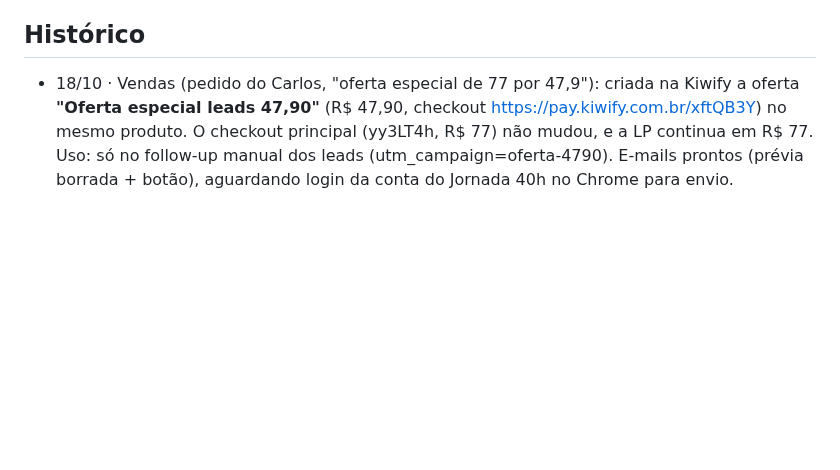
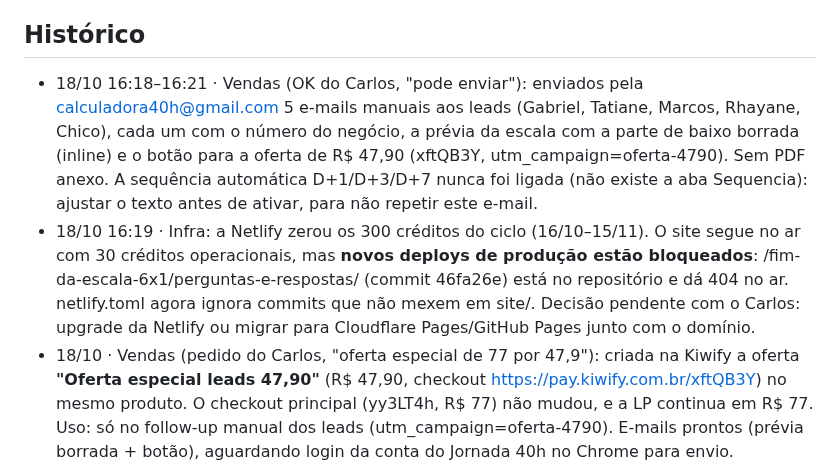
Before and after one commit to Carlosvpm/jornada40h, a Markdown page: docs/ESTADO.md, the part around the change. Rendered like a GitHub page; blank space fills up the shorter version.

Commit message:
ESTADO: e-mails da oferta R$ 47,90 enviados; créditos da Netlify esgotados
Co-Authored-By: Claude Opus 5.5 <noreply@anthropic.com>
Claude-Session: https://claude.ai/code/session_013Lr8mQXt3cVjhu3fx1nCZP

```diff
--- a/docs/ESTADO.md
+++ b/docs/ESTADO.md
@@ -61,6 +61,8 @@ Status: feito (Carlos: "vc consegue postar, cuidar dos anúncios e fazer deploy"
 - 16/10: conteúdo IG sem câmera (Remotion); eventual apresentador IA só com rótulo de IA.
 
 ## Histórico
+- 18/10 16:18–16:21 · Vendas (OK do Carlos, "pode enviar"): enviados pela calculadora40h@gmail.com 5 e-mails manuais aos leads (Gabriel, Tatiane, Marcos, Rhayane, Chico), cada um com o número do negócio, a prévia da escala com a parte de baixo borrada (inline) e o botão para a oferta de R$ 47,90 (xftQB3Y, utm_campaign=oferta-4790). Sem PDF anexo. A sequência automática D+1/D+3/D+7 nunca foi ligada (não existe a aba Sequencia): ajustar o texto antes de ativar, para não repetir este e-mail.
+- 18/10 16:19 · Infra: a Netlify zerou os 300 créditos do ciclo (16/10–15/11). O site segue no ar com 30 créditos operacionais, mas **novos deploys de produção estão bloqueados**: /fim-da-escala-6x1/perguntas-e-respostas/ (commit 46fa26e) está no repositório e dá 404 no ar. netlify.toml agora ignora commits que não mexem em site/. Decisão pendente com o Carlos: upgrade da Netlify ou migrar para Cloudflare Pages/GitHub Pages junto com o domínio.
 - 18/10 · Vendas (pedido do Carlos, "oferta especial de 77 por 47,9"): criada na Kiwify a oferta **"Oferta especial leads 47,90"** (R$ 47,90, checkout https://pay.kiwify.com.br/xftQB3Y) no mesmo produto. O checkout principal (yy3LT4h, R$ 77) não mudou, e a LP continua em R$ 77. Uso: só no follow-up manual dos leads (utm_campaign=oferta-4790). E-mails prontos (prévia borrada + botão), aguardando login da conta do Jornada 40h no Chrome para envio.
 - 18/10 · Gestor (Carlos autenticou e disse "pode trocar os criativos da LEADS"): publicados via Gerenciador (Chrome) no conjunto "Donos de pequenos negócios - BR - 25-60" da [LEADS]: **V4L-04 - Padaria falta gente (calculadora)** (ad 120253312939200421, utm_content=v4l-04-padaria) e **V4L-02 - Antes e depois (calculadora)** (ad 120253312974730421, utm_content=v4l-02-antes-depois). LP principal (/), utm_term=lp-a, texto chamando para a calculadora grátis com o gancho "fim da escala 6x1". Corte original nos dois posicionamentos, sem imagens de IA nem criativo Advantage+, sem reaproveitar comentários. Os antigos (N2B, B, N3, C) ficaram desligados após a checagem de segurança da Meta ("Requer análise"); N2 já estava desativado. Orçamento inalterado (R$ 25/dia).
 - 18/10 10:09 · Conteúdo (sessão com Carlos, "Pode"): semana 2 aprovada; `posts.json` semana 2 → `aprovada`; 7 linhas adicionadas à FILA (23–29/10). Pedido #5 fechado.
```
